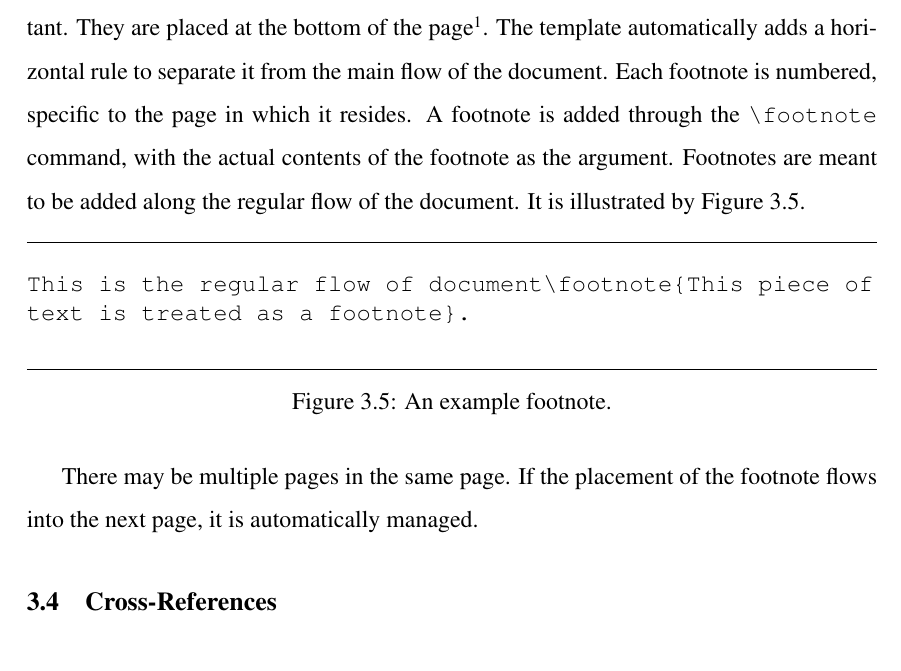
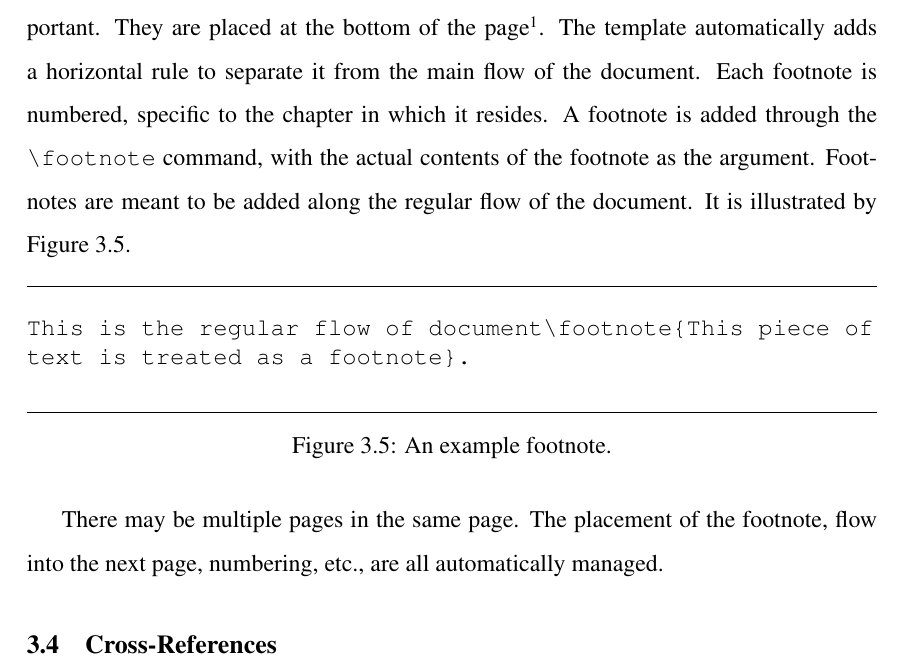
Before and after one commit to captainsano/vitmsprojectreport, a LaTeX thesis (example/example.tex): part of page 17 of 26, cut so that both start at the same text. Compiled offline with pdfLaTeX.

Commit message:
Edited footnote content.

```diff
--- a/example/example.tex
+++ b/example/example.tex
@@ -285,7 +285,7 @@ Sometimes, it is required to render something like a definition list. Although s
 
 \section{Footnotes}
 
-A footnote is an ancillary piece of information, something that is additional but less important. They are placed at the bottom of the page\footnote{This is a sample footnote}. The template automatically adds a horizontal rule to separate it from the main flow of the document. Each footnote is numbered, specific to the page in which it resides. A footnote is added through the \verb+\footnote+ command, with the actual contents of the footnote as the argument. Footnotes are meant to be added along the regular flow of the document. It is illustrated by \figurename~\ref{fig:footnote_sample}.
+A footnote is an ancillary piece of information, something that is additional but less important. They are placed at the bottom of the page\footnote{This is a sample footnote}. The template automatically adds a horizontal rule to separate it from the main flow of the document. Each footnote is numbered, specific to the chapter in which it resides. A footnote is added through the \verb+\footnote+ command, with the actual contents of the footnote as the argument. Footnotes are meant to be added along the regular flow of the document. It is illustrated by \figurename~\ref{fig:footnote_sample}.
 
 \begin{figure}[htb]
 \centering
@@ -299,7 +299,7 @@ text is treated as a footnote}.
 \label{fig:footnote_sample}
 \end{figure}
 
-There may be multiple pages in the same page. If the placement of the footnote flows into the next page, it is automatically managed.
+There may be multiple pages in the same page. The placement of the footnote, flow into the next page, numbering, etc., are all automatically managed.
 
 \section{Cross-References}
 
```
Also changed, not shown: example/example.pdf.
